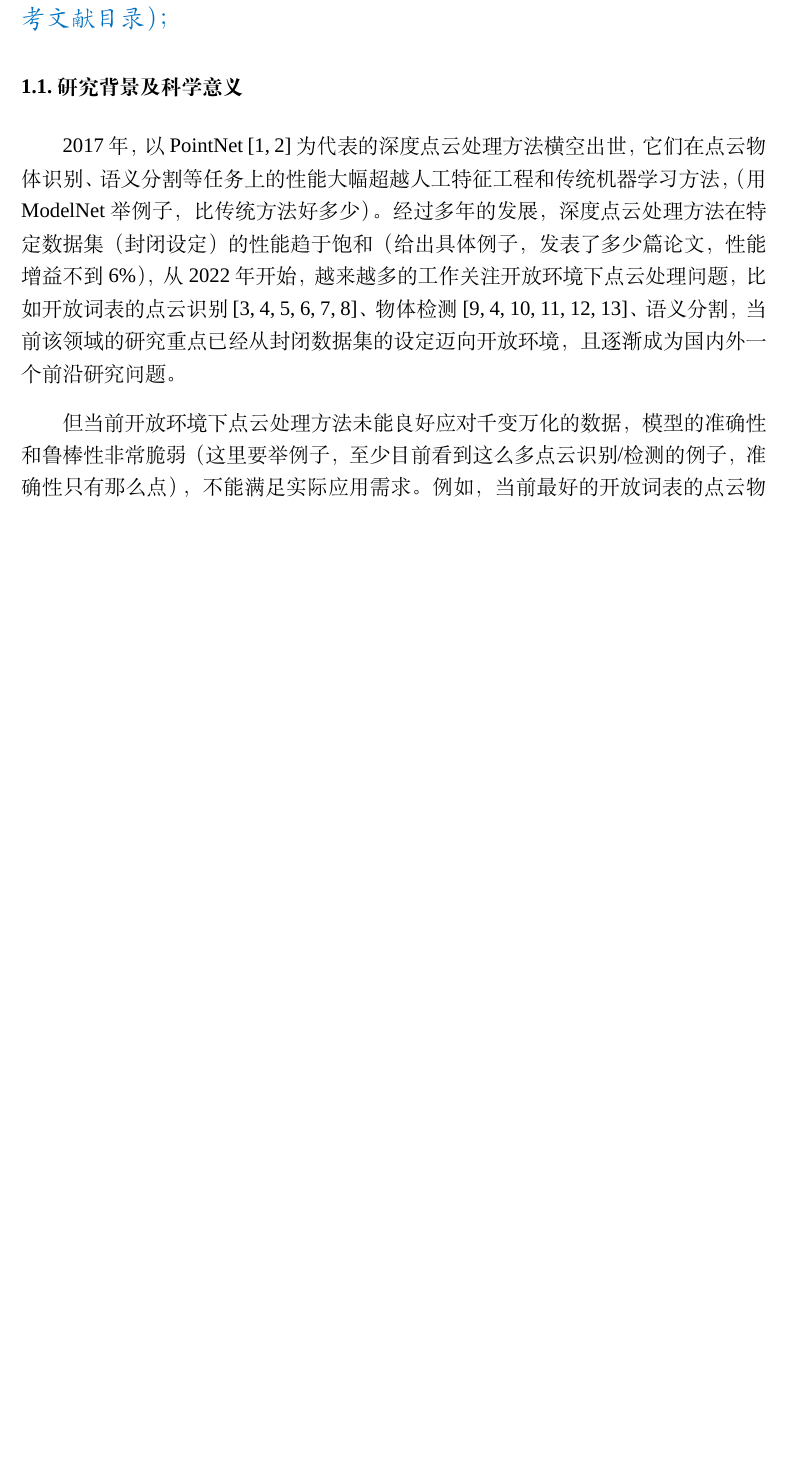
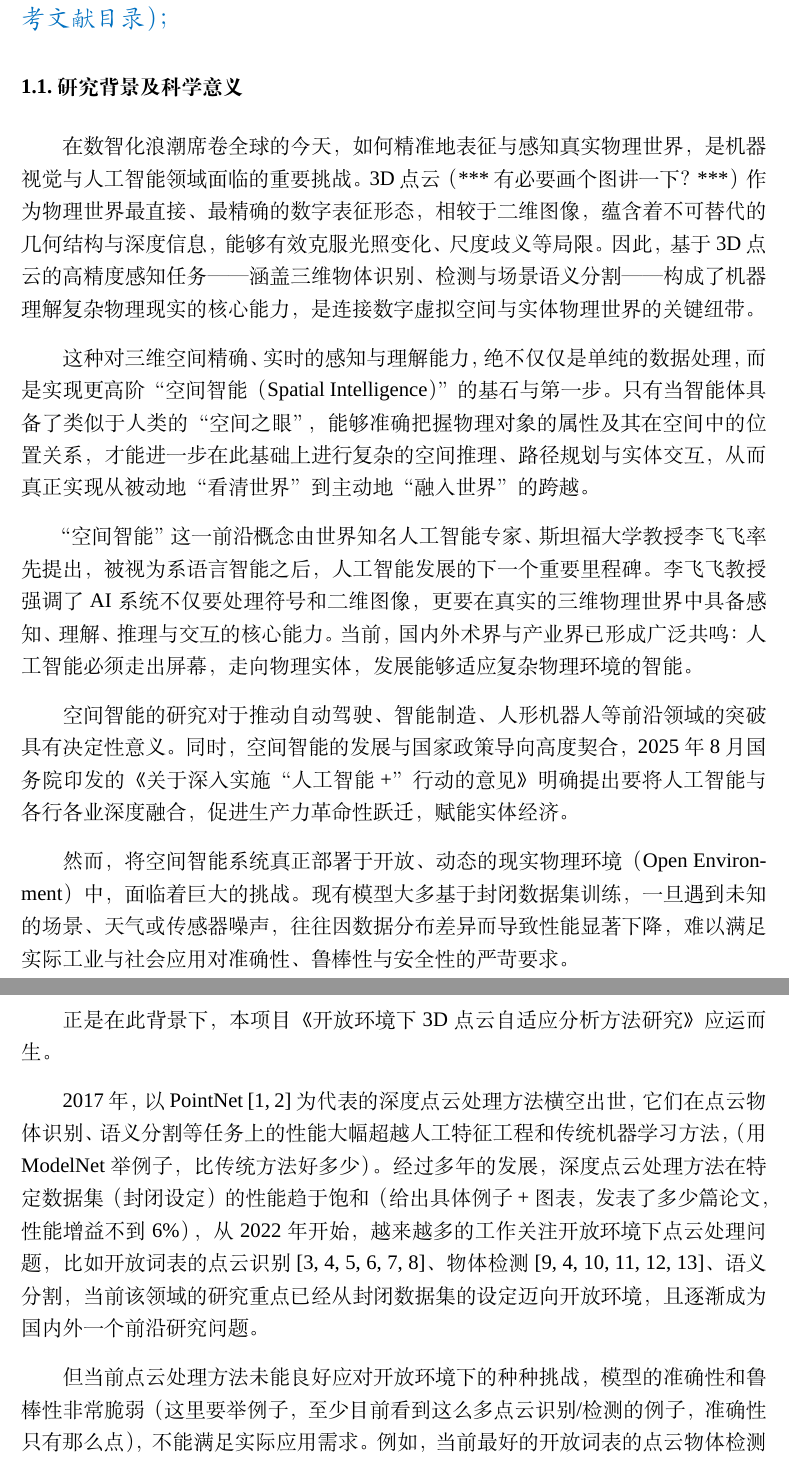
Before and after one commit to auniquesun/NSFC-LaTeX, a LaTeX document (nsfc2026.tex): part of page 2 of 27 before the commit and two parts of pages 2 and 3 of 28 after it, the two joined at a grey line, cut so that both start at the same text, the shorter picture padded with empty space. Compiled offline with XeLaTeX; a missing font is replaced by an installed copy or a similar font.

Commit message:
update file

```diff
--- a/nsfc2026.tex
+++ b/nsfc2026.tex
@@ -110,6 +110,28 @@ Research on Retrieval-augmented Test-time Adaptation for 3D Point Cloud Analysis
 
 \subsection{研究背景及科学意义}
 
+% 3D点云+ 3D感知任务的重要性
+在数智化浪潮席卷全球的今天，如何精准地表征与感知真实物理世界，是机器视觉与人工智能领域面临的重要挑战。3D点云（***有必要画个图讲一下？***）作为物理世界最直接、最精确的数字表征形态，相较于二维图像，蕴含着不可替代的几何结构与深度信息，能够有效克服光照变化、尺度歧义等局限。因此，基于3D点云的高精度感知任务
+——涵盖三维物体识别、检测与场景语义分割——构成了机器理解复杂物理现实的核心能力，是连接数字虚拟空间与实体物理世界的关键纽带。
+
+% 讲强大感知能力的重要性
+这种对三维空间精确、实时的感知与理解能力，绝不仅仅是单纯的数据处理，而是实现更高阶“空间智能（Spatial Intelligence）”的基石与第一步。只有当智能体具备了类似于人类的“空间之眼”，能够准确把握物理对象的属性及其在空间中的位置关系，才能进一步在此基础上进行复杂的空间推理、路径规划与实体交互，从而真正实现从被动地“看清世界”到主动地“融入世界”的跨越。
+
+% 讲空间智能的重要性
+“空间智能”这一前沿概念由世界知名人工智能专家、斯坦福大学教授李飞飞率先提出，被视为系语言智能之后，人工智能发展的下一个重要里程碑。李飞飞教授强调了AI系统不仅要处理符号和二维图像，更要在真实的三维物理世界中具备感知、理解、推理与交互的核心能力。当前，国内外术界与产业界已形成广泛共鸣：人工智能必须走出屏幕，走向物理实体，发展能够适应复杂物理环境的智能。
+
+% 国家政策层面的意义
+空间智能的研究对于推动自动驾驶、智能制造、人形机器人等前沿领域的突破具有决定性意义。同时，空间智能的发展与国家政策导向高度契合，2025年8月国务院印发的《关于深入实施“人工智能+”行动的意见》明确提出要将人工智能与各行各业深度融合，促进生产力革命性跃迁，赋能实体经济。
+
+% 过渡到空间智能
+% 2024年初，世界著名人工智能专家、斯坦福大学李飞飞教授率先提出了“空间智能 (Spatial Intelligence)”这一前沿概念，强调了AI系统在三维世界中进行感知、理解、推理与交互的核心能力，并将其视为人工智能发展的下一个重要里程碑。
+% 同年，李飞飞教授主导成立了 World Labs，致力于空间智能相关的研究和产品开发。
+
+% 如何过渡到本项目的挑战？
+然而，将空间智能系统真正部署于开放、动态的现实物理环境（Open Environment）中，面临着巨大的挑战。现有模型大多基于封闭数据集训练，一旦遇到未知的场景、天气或传感器噪声，往往因数据分布差异而导致性能显著下降，难以满足实际工业与社会应用对准确性、鲁棒性与安全性的严苛要求。
+
+正是在此背景下，本项目《开放环境下3D点云自适应分析方法研究》应运而生。
+
 % 从这几方面展开，提供参考文献
 % 讲开放环境点云处理
 %   讲明白过去的范式是怎么样的？特定数据集上训练模型，特定数据集上测试
@@ -117,14 +139,14 @@ Research on Retrieval-augmented Test-time Adaptation for 3D Point Cloud Analysis
 %   存在的问题：鲁棒性/泛化性差/效率低
 2017年，以PointNet~\cite{qi17pointnet,qi17pointnet2}为代表的深度点云处理方法横空出世，它们在点云物体识别、语义分割等
 任务上的性能大幅超越人工特征工程和传统机器学习方法，（用ModelNet举例子，比传统方法好多少）。经过多年的发展，深度点云处理方法在
-特定数据集（封闭设定）的性能趋于饱和（给出具体例子，发表了多少篇论文，性能增益不到 6\%），
+特定数据集（封闭设定）的性能趋于饱和（给出具体例子+图表，发表了多少篇论文，性能增益不到 6\%），
 从2022年开始，越来越多的工作关注开放环境下点云处理问题，比如开放词表的点云识别~\cite{zhang22pointclip,zhu23pointclip2,xue23ulip,xue24ulip2,liu23openshape,zhou24uni3d}、
 物体检测~\cite{zeng23clip2,zhu23pointclip2,lu23ov3det,cao23coda,yang24imov3d,cao25codav2}、语义分割，
 当前该领域的研究重点已经从封闭数据集的设定迈向开放环境，且逐渐成为国内外一个前沿研究问题。
 
 % 进一步讲开放环境的点云理解现状，存在什么问题
 %   存在的挑战一句话就说完了，得扩充和丰富
-但当前开放环境下点云处理方法未能良好应对千变万化的数据，模型的准确性和鲁棒性非常脆弱（这里要举例子，至少目前看到这么多点云识别/检测的例子，准确性只有那么点），
+但当前点云处理方法未能良好应对开放环境下的种种挑战，模型的准确性和鲁棒性非常脆弱（这里要举例子，至少目前看到这么多点云识别/检测的例子，准确性只有那么点），
 不能满足实际应用需求。例如，当前最好的开放词表的点云物体检测模型 CoDA v2~\cite{cao25codav2}，在公开的ScanNet数据集上的平均精度 mean Average Precision (mAP@IoU$_{25}$) 仅为 22.72\%，
 而在封闭数据集上训练的3DETR~\cite{misra213detr}模型在ScanNet的 mAP@IoU$_{25}$ 达到62.7\%，当前经过封闭数据训练的最佳方法Dest~\cite{wang25dest}在ScanNet达到了 78.3\% mAP@IoU$_{25}$ 的检测精度，领先CoDA v2 55.58\%个绝对点。
 
```
Also changed, not shown: nsfc2026.tex (6 more changed lines).
